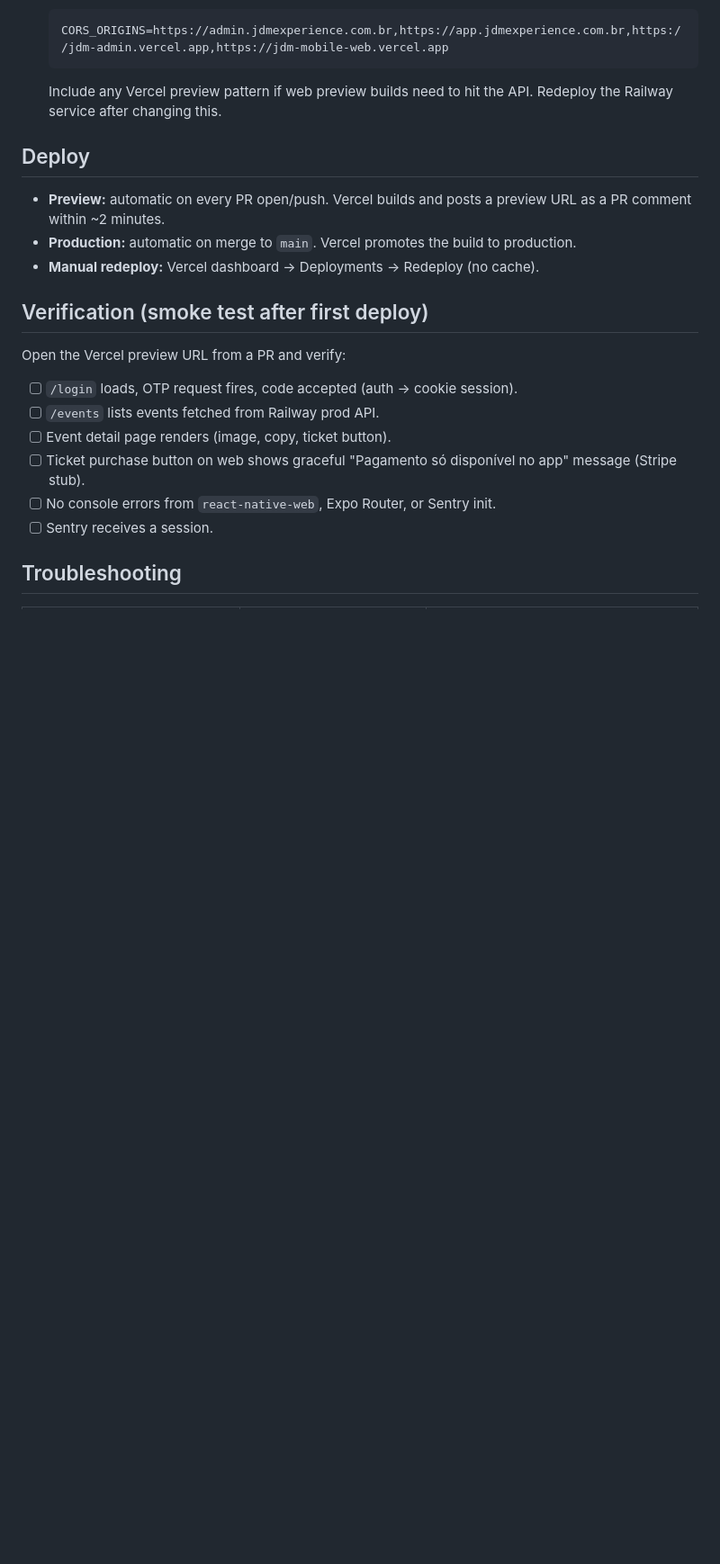
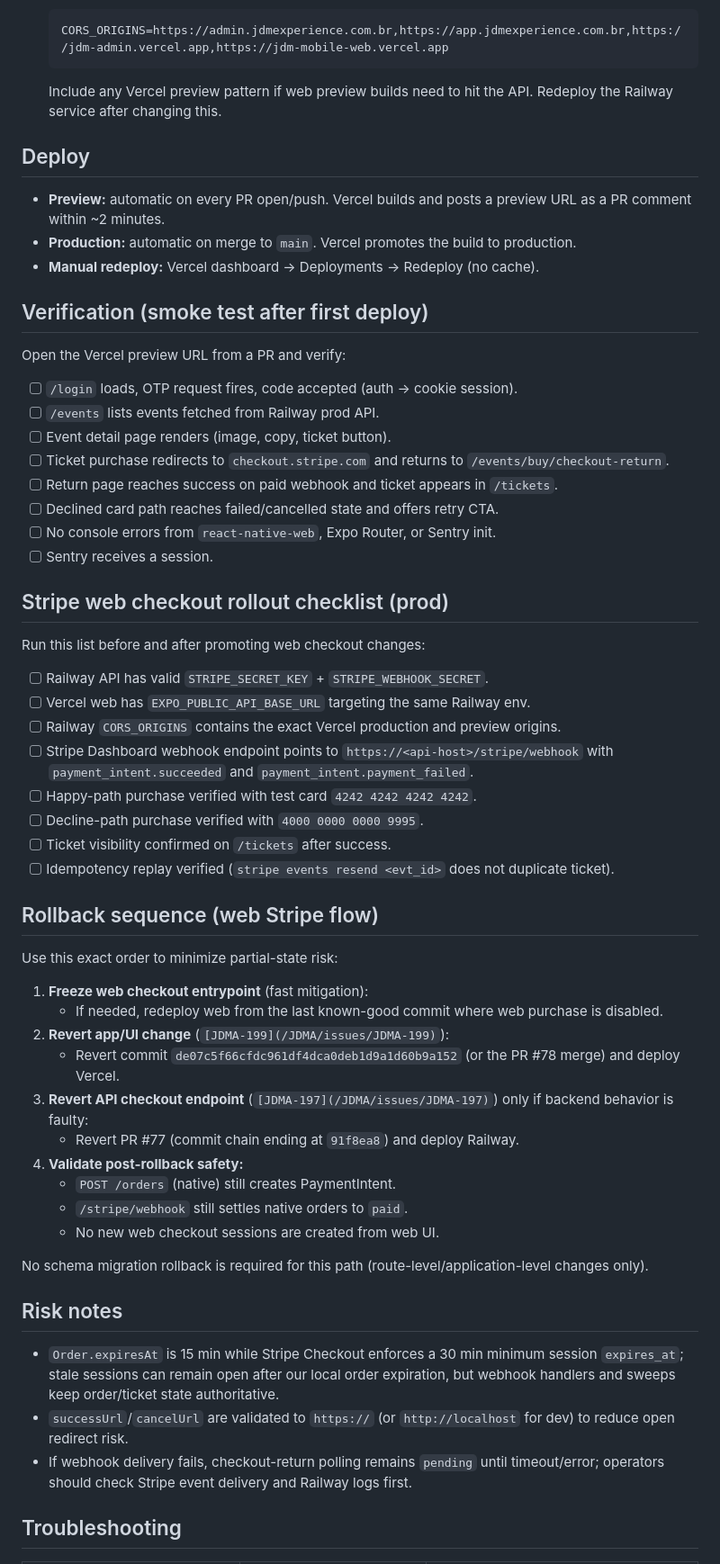
Before and after one commit to leaopedro/jdm, a Markdown page: docs/mobile-web.md, the part around one of its changes. Shown at 90% size. GitHub-like rendering; blank space fills up the shorter version.

```diff
--- a/docs/mobile-web.md
+++ b/docs/mobile-web.md
@@ -88,9 +87,47 @@ Open the Vercel preview URL from a PR and verify:
 - [ ] `/login` loads, OTP request fires, code accepted (auth → cookie session).
 - [ ] `/events` lists events fetched from Railway prod API.
 - [ ] Event detail page renders (image, copy, ticket button).
-- [ ] Ticket purchase button on web shows graceful "Pagamento só disponível no app" message (Stripe stub).
+- [ ] Ticket purchase redirects to `checkout.stripe.com` and returns to `/events/buy/checkout-return`.
+- [ ] Return page reaches success on paid webhook and ticket appears in `/tickets`.
+- [ ] Declined card path reaches failed/cancelled state and offers retry CTA.
 - [ ] No console errors from `react-native-web`, Expo Router, or Sentry init.
 - [ ] Sentry receives a session.
 
+## Stripe web checkout rollout checklist (prod)
+
+Run this list before and after promoting web checkout changes:
+
+- [ ] Railway API has valid `STRIPE_SECRET_KEY` + `STRIPE_WEBHOOK_SECRET`.
+- [ ] Vercel web has `EXPO_PUBLIC_API_BASE_URL` targeting the same Railway env.
+- [ ] Railway `CORS_ORIGINS` contains the exact Vercel production and preview origins.
+- [ ] Stripe Dashboard webhook endpoint points to `https://<api-host>/stripe/webhook` with `payment_intent.succeeded` and `payment_intent.payment_failed`.
+- [ ] Happy-path purchase verified with test card `4242 4242 4242 4242`.
+- [ ] Decline-path purchase verified with `4000 0000 0000 9995`.
+- [ ] Ticket visibility confirmed on `/tickets` after success.
+- [ ] Idempotency replay verified (`stripe events resend <evt_id>` does not duplicate ticket).
+
+## Rollback sequence (web Stripe flow)
+
+Use this exact order to minimize partial-state risk:
+
+1. **Freeze web checkout entrypoint** (fast mitigation):
+   - If needed, redeploy web from the last known-good commit where web purchase is disabled.
+2. **Revert app/UI change** (`[JDMA-199](/JDMA/issues/JDMA-199)`):
+   - Revert commit `de07c5f66cfdc961df4dca0deb1d9a1d60b9a152` (or the PR #78 merge) and deploy Vercel.
+3. **Revert API checkout endpoint** (`[JDMA-197](/JDMA/issues/JDMA-197)`) only if backend behavior is faulty:
+   - Revert PR #77 (commit chain ending at `91f8ea8`) and deploy Railway.
+4. **Validate post-rollback safety:**
+   - `POST /orders` (native) still creates PaymentIntent.
+   - `/stripe/webhook` still settles native orders to `paid`.
+   - No new web checkout sessions are created from web UI.
+
+No schema migration rollback is required for this path (route-level/application-level changes only).
+
+## Risk notes
+
+- `Order.expiresAt` is 15 min while Stripe Checkout enforces a 30 min minimum session `expires_at`; stale sessions can remain open after our local order expiration, but webhook handlers and sweeps keep order/ticket state authoritative.
+- `successUrl`/`cancelUrl` are validated to `https://` (or `http://localhost` for dev) to reduce open redirect risk.
+- If webhook delivery fails, checkout-return polling remains `pending` until timeout/error; operators should check Stripe event delivery and Railway logs first.
+
 ## Troubleshooting
 
```
Also changed, not shown: other parts of docs/mobile-web.md (+14 -14 lines), docs/manual-testing.md (+69 -1 lines).
